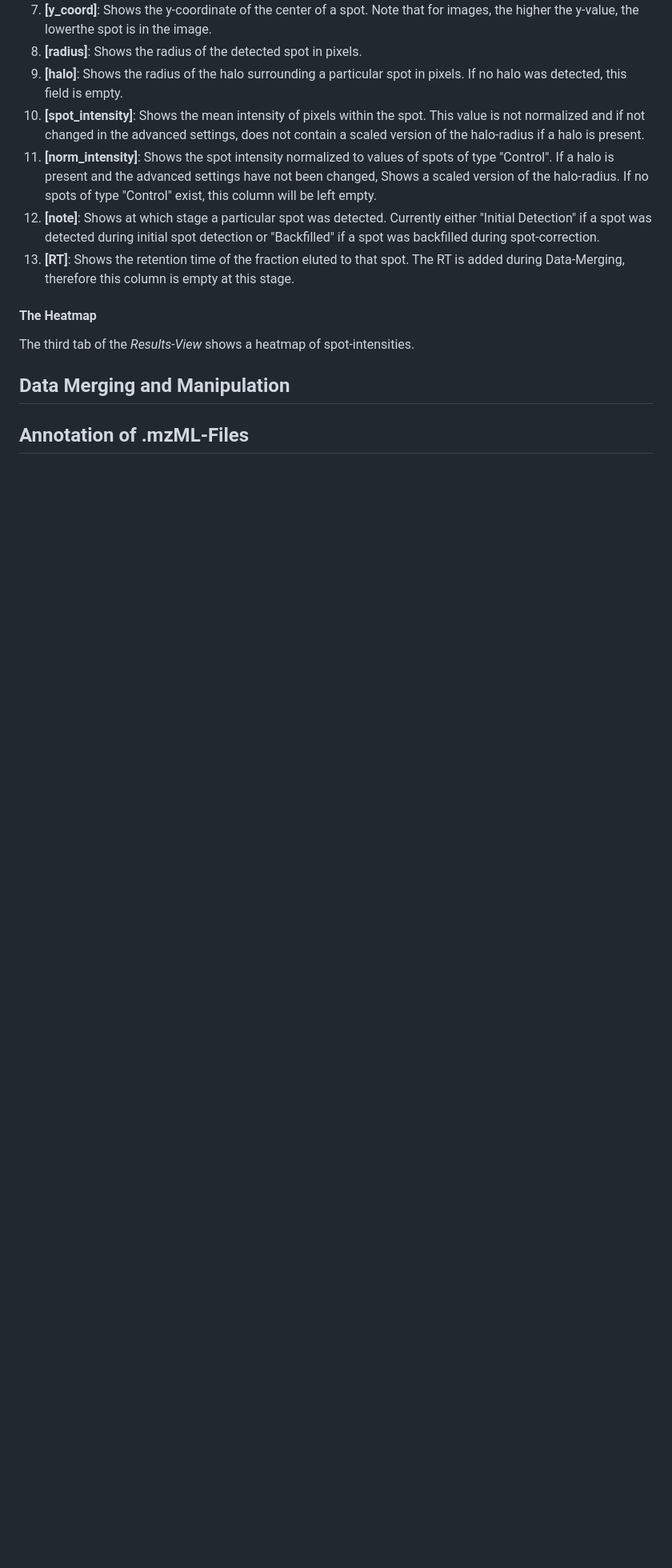
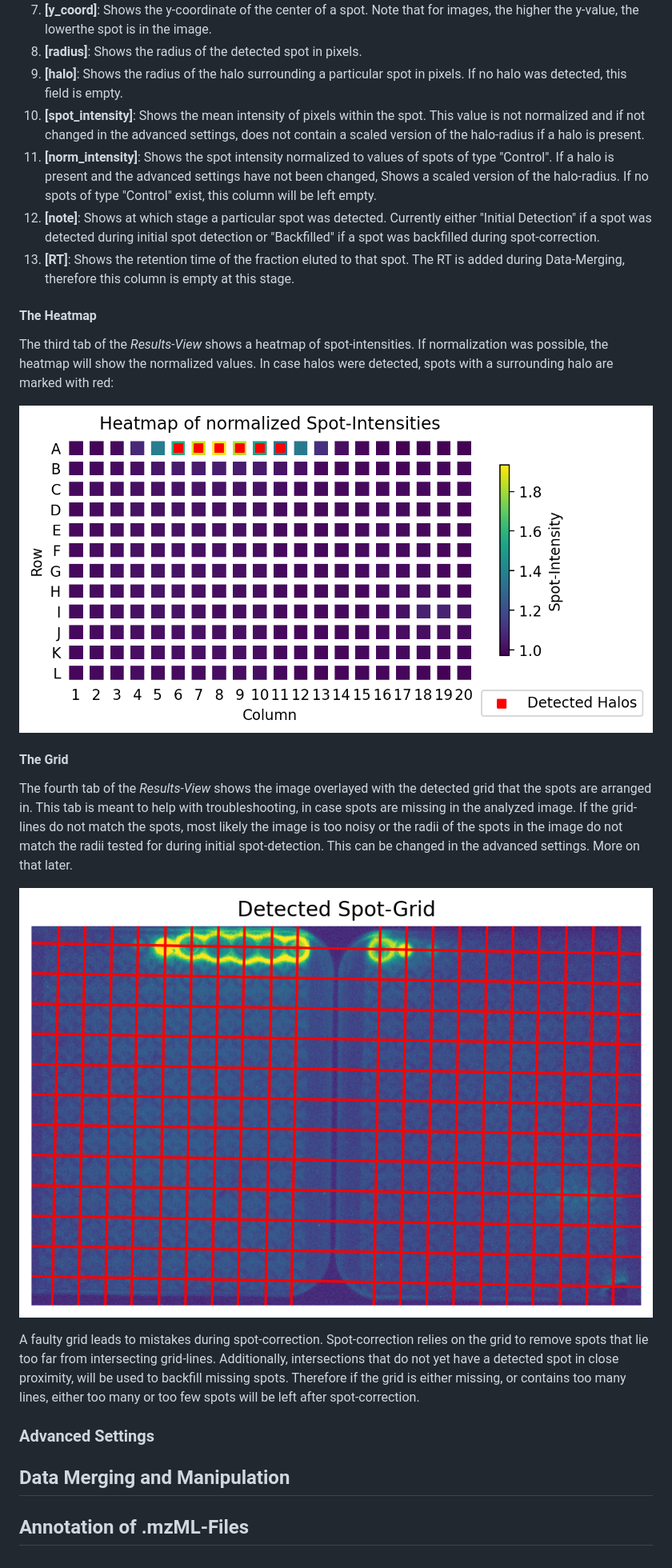
Before and after one commit to Functional-Metabolomics-Lab/MicrospotReader_test, a Markdown page: userguide_app.md, the part around the change. Shown: that part at 80% size. Drawn GitHub-style; pictures changed too: assets/userguide/example_grid.png (added), assets/userguide/example_heatmap.png (added); blank space fills up the shorter version.

Commit message:
finished explanation of results for img ana guide

```diff
--- a/userguide_app.md
+++ b/userguide_app.md
@@ -119,7 +119,19 @@ Currently the data table contains 13 rows:
 
 #### The Heatmap
 
-The third tab of the _Results-View_ shows a heatmap of spot-intensities.
+The third tab of the _Results-View_ shows a heatmap of spot-intensities. If normalization was possible, the heatmap will show the normalized values. In case halos were detected, spots with a surrounding halo are marked with red:
+
+![Example of a Heatmap](assets/userguide/example_heatmap.png)
+
+#### The Grid
+
+The fourth tab of the _Results-View_ shows the image overlayed with the detected grid that the spots are arranged in. This tab is meant to help with troubleshooting, in case spots are missing in the analyzed image. If the grid-lines do not match the spots, most likely the image is too noisy or the radii of the spots in the image do not match the radii tested for during initial spot-detection. This can be changed in the advanced settings. More on that later.
+
+![Example of a Grid-Overlay](assets/userguide/example_grid.png)
+
+A faulty grid leads to mistakes during spot-correction. Spot-correction relies on the grid to remove spots that lie too far from intersecting grid-lines. Additionally, intersections that do not yet have a detected spot in close proximity, will be used to backfill missing spots. Therefore if the grid is either missing, or contains too many lines, either too many or too few spots will be left after spot-correction.
+
+### Advanced Settings
 
 ## Data Merging and Manipulation
 
```
